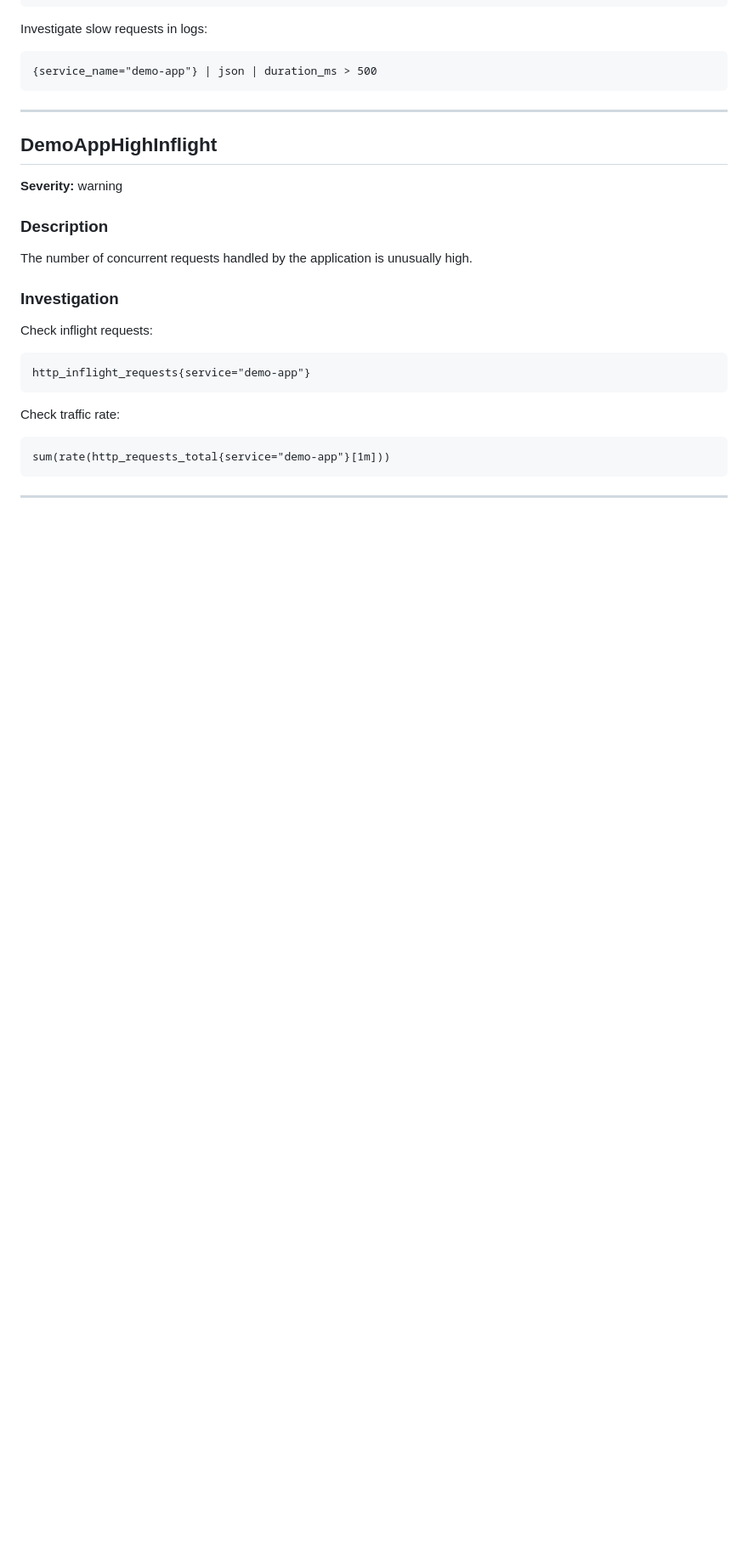
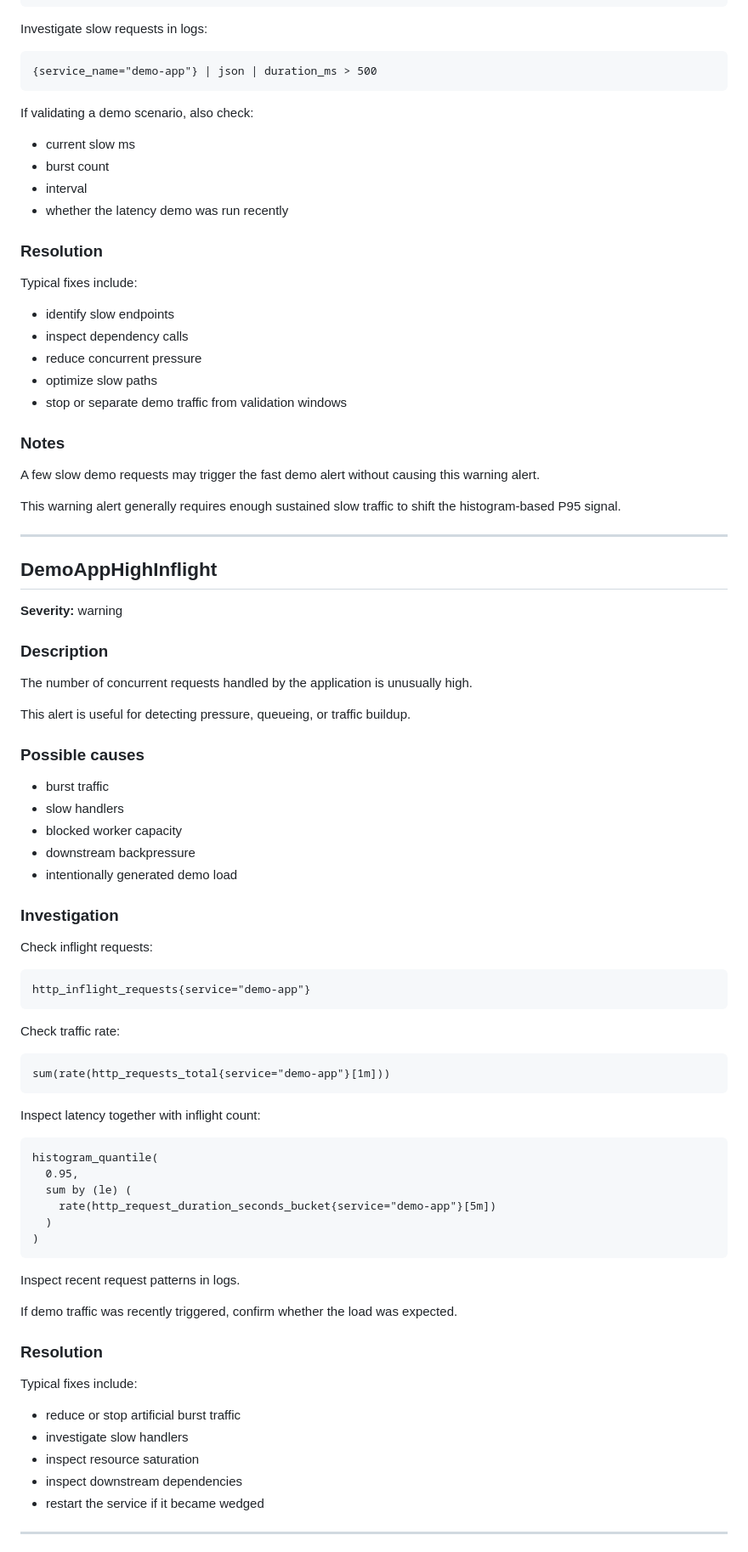
Before and after one commit to Elyablack/monitoring-stack, a Markdown page: docs/runbooks/application-alerts.md, the part around one of its changes. Shown at 85% size. Drawn GitHub-style; blank space fills up the shorter version.

````diff
--- a/docs/runbooks/application-alerts.md
+++ b/docs/runbooks/application-alerts.md
@@ -154,6 +253,29 @@ Investigate slow requests in logs:
 ```
 {service_name="demo-app"} | json | duration_ms > 500
 ```
+
+If validating a demo scenario, also check:
+
+- current slow ms
+- burst count
+- interval
+- whether the latency demo was run recently
+
+### Resolution
+
+Typical fixes include:
+
+- identify slow endpoints
+- inspect dependency calls
+- reduce concurrent pressure
+- optimize slow paths
+- stop or separate demo traffic from validation windows
+
+### Notes
+
+A few slow demo requests may trigger the fast demo alert without causing this warning alert.
+
+This warning alert generally requires enough sustained slow traffic to shift the histogram-based P95 signal.
 
 ---
 
@@ -164,6 +286,16 @@ Investigate slow requests in logs:
 ### Description
 
 The number of concurrent requests handled by the application is unusually high.
+
+This alert is useful for detecting pressure, queueing, or traffic buildup.
+
+### Possible causes
+
+- burst traffic
+- slow handlers
+- blocked worker capacity
+- downstream backpressure
+- intentionally generated demo load
 
 ### Investigation
 
@@ -179,4 +311,29 @@ Check traffic rate:
 sum(rate(http_requests_total{service="demo-app"}[1m]))
 ```
 
+Inspect latency together with inflight count:
+
+```
+histogram_quantile(
+  0.95,
+  sum by (le) (
+    rate(http_request_duration_seconds_bucket{service="demo-app"}[5m])
+  )
+)
+```
+
+Inspect recent request patterns in logs.
+
+If demo traffic was recently triggered, confirm whether the load was expected.
+
+### Resolution
+
+Typical fixes include:
+
+- reduce or stop artificial burst traffic
+- investigate slow handlers
+- inspect resource saturation
+- inspect downstream dependencies
+- restart the service if it became wedged
+
 ---
````
Also changed, not shown: other parts of docs/runbooks/application-alerts.md (+124 -5 lines).
